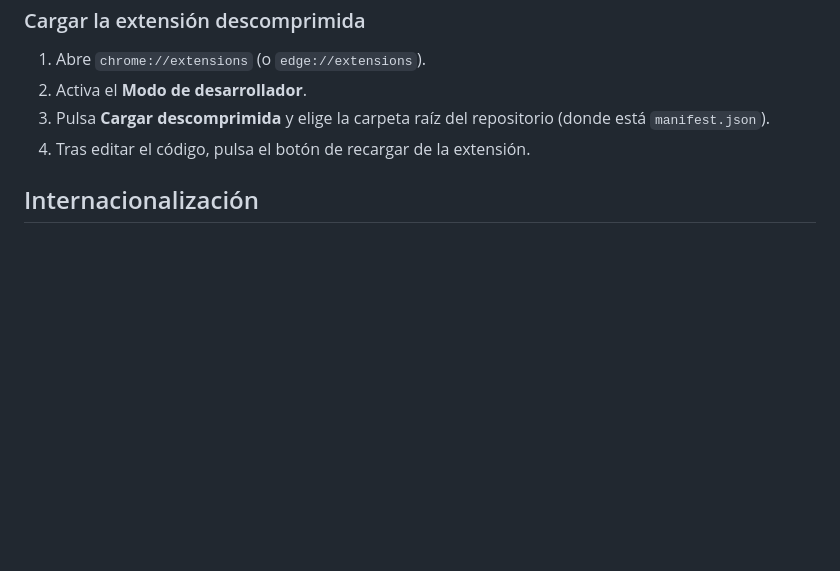
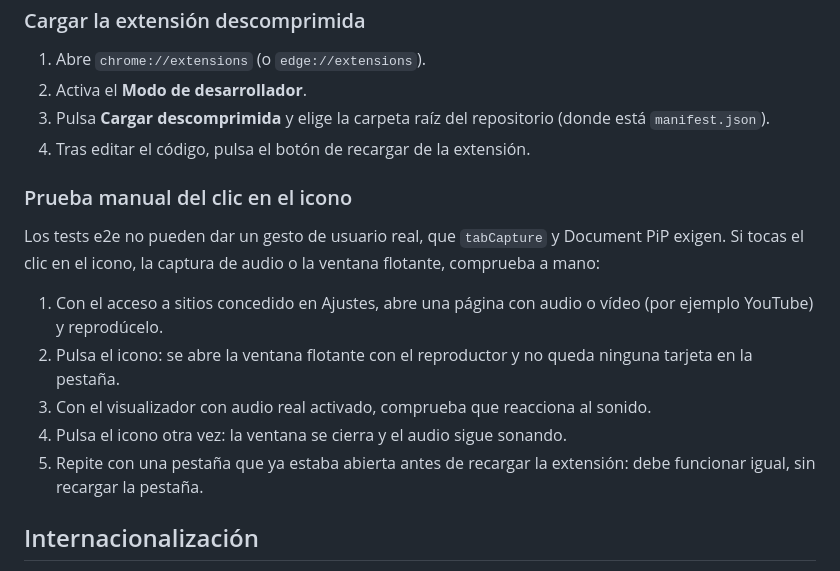
Before and after one commit to eduulopezs/nav-miniplayer, a Markdown page: CONTRIBUTING.md, the part around the change. Rendered like a GitHub page; blank space fills up the shorter version.

Commit message:
Documenta la prueba manual del clic en el icono (#112) (#113)
Co-authored-by: Claude Sonnet 5.5 <noreply@anthropic.com>

```diff
--- a/CONTRIBUTING.md
+++ b/CONTRIBUTING.md
@@ -35,6 +35,16 @@ Ejecuta `npm test` antes de cada commit y `npm run e2e` cuando toques comportami
 3. Pulsa **Cargar descomprimida** y elige la carpeta raíz del repositorio (donde está `manifest.json`).
 4. Tras editar el código, pulsa el botón de recargar de la extensión.
 
+### Prueba manual del clic en el icono
+
+Los tests e2e no pueden dar un gesto de usuario real, que `tabCapture` y Document PiP exigen. Si tocas el clic en el icono, la captura de audio o la ventana flotante, comprueba a mano:
+
+1. Con el acceso a sitios concedido en Ajustes, abre una página con audio o vídeo (por ejemplo YouTube) y reprodúcelo.
+2. Pulsa el icono: se abre la ventana flotante con el reproductor y no queda ninguna tarjeta en la pestaña.
+3. Con el visualizador con audio real activado, comprueba que reacciona al sonido.
+4. Pulsa el icono otra vez: la ventana se cierra y el audio sigue sonando.
+5. Repite con una pestaña que ya estaba abierta antes de recargar la extensión: debe funcionar igual, sin recargar la pestaña.
+
 ## Internacionalización
 
 - Todo texto visible para el usuario va en `_locales/en/messages.json` y `_locales/es/messages.json`.
```
